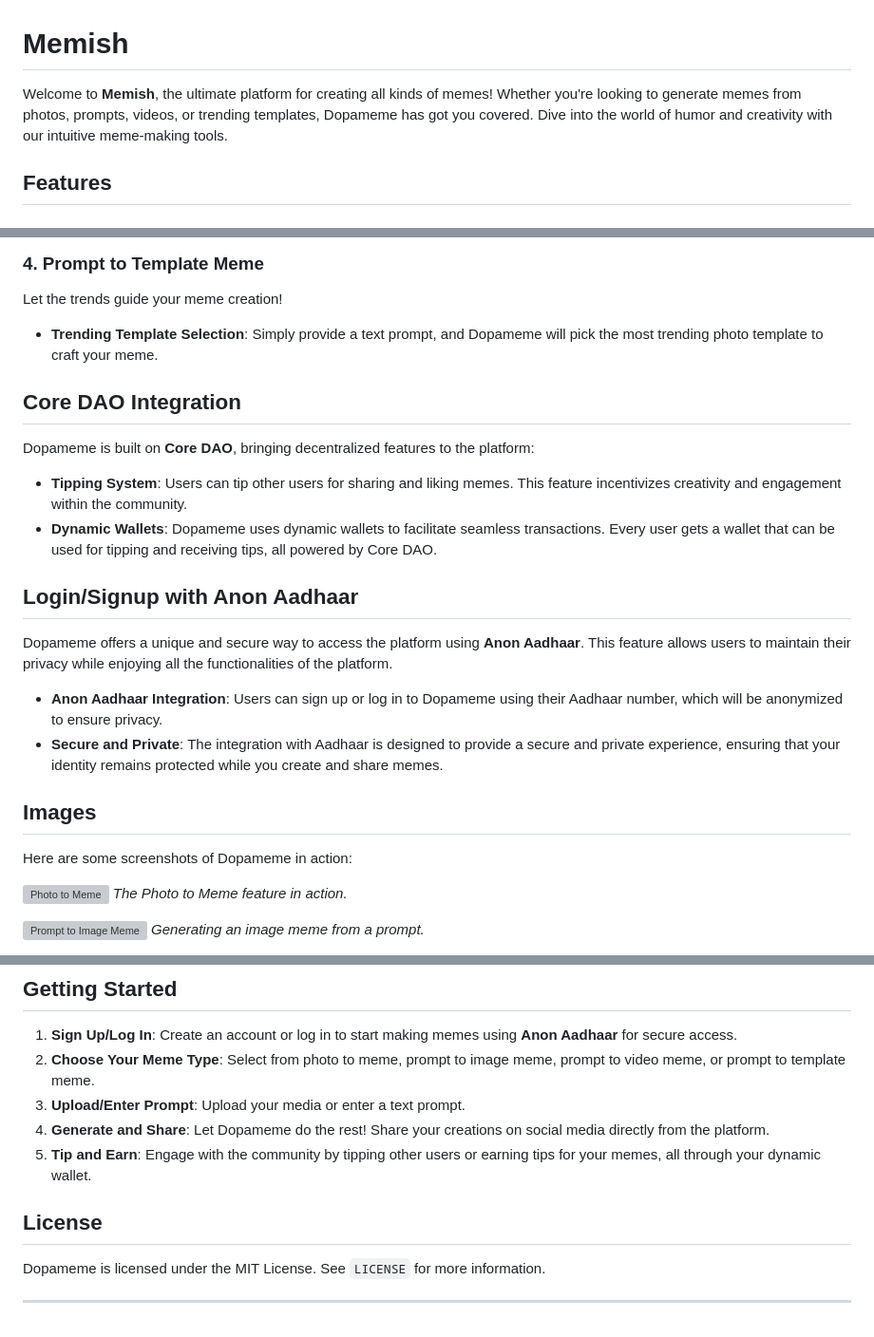
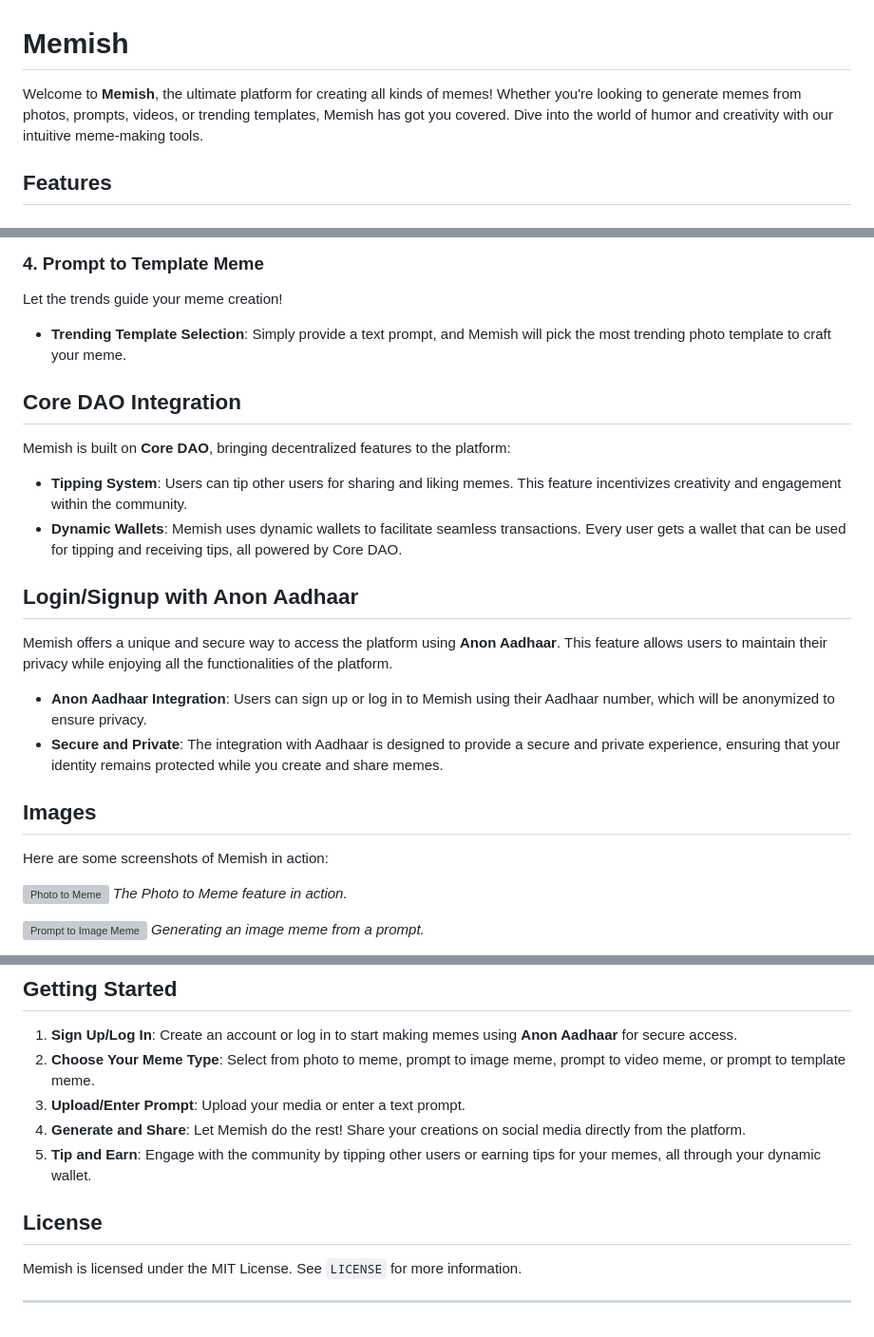
Before and after one commit to ShreyashSingh1/Memish, a Markdown page: readme.md, 3 parts joined by grey strips. Shown at 95% size. Rendered like a GitHub page; grey boxes are pictures that could not be loaded.

```diff
--- a/readme.md
+++ b/readme.md
@@ -1,6 +1,6 @@
 # Memish
 
-Welcome to **Memish**, the ultimate platform for creating all kinds of memes! Whether you're looking to generate memes from photos, prompts, videos, or trending templates, Dopameme has got you covered. Dive into the world of humor and creativity with our intuitive meme-making tools.
+Welcome to **Memish**, the ultimate platform for creating all kinds of memes! Whether you're looking to generate memes from photos, prompts, videos, or trending templates, Memish has got you covered. Dive into the world of humor and creativity with our intuitive meme-making tools.
 
 ## Features
 
@@ -21,25 +21,25 @@ Create hilarious video memes with ease!
 
 ### 4. Prompt to Template Meme
 Let the trends guide your meme creation!
-- **Trending Template Selection**: Simply provide a text prompt, and Dopameme will pick the most trending photo template to craft your meme.
+- **Trending Template Selection**: Simply provide a text prompt, and Memish will pick the most trending photo template to craft your meme.
 
 ## Core DAO Integration
 
-Dopameme is built on **Core DAO**, bringing decentralized features to the platform:
+Memish is built on **Core DAO**, bringing decentralized features to the platform:
 
 - **Tipping System**: Users can tip other users for sharing and liking memes. This feature incentivizes creativity and engagement within the community.
-- **Dynamic Wallets**: Dopameme uses dynamic wallets to facilitate seamless transactions. Every user gets a wallet that can be used for tipping and receiving tips, all powered by Core DAO.
+- **Dynamic Wallets**: Memish uses dynamic wallets to facilitate seamless transactions. Every user gets a wallet that can be used for tipping and receiving tips, all powered by Core DAO.
 
 ## Login/Signup with Anon Aadhaar
 
-Dopameme offers a unique and secure way to access the platform using **Anon Aadhaar**. This feature allows users to maintain their privacy while enjoying all the functionalities of the platform.
+Memish offers a unique and secure way to access the platform using **Anon Aadhaar**. This feature allows users to maintain their privacy while enjoying all the functionalities of the platform.
 
-- **Anon Aadhaar Integration**: Users can sign up or log in to Dopameme using their Aadhaar number, which will be anonymized to ensure privacy.
+- **Anon Aadhaar Integration**: Users can sign up or log in to Memish using their Aadhaar number, which will be anonymized to ensure privacy.
 - **Secure and Private**: The integration with Aadhaar is designed to provide a secure and private experience, ensuring that your identity remains protected while you create and share memes.
 
 ## Images
 
-Here are some screenshots of Dopameme in action:
+Here are some screenshots of Memish in action:
 
 ![Photo to Meme](https://i.imgur.com/Od25Pft.jpeg)
 *The Photo to Meme feature in action.*
@@ -58,10 +58,10 @@ Here are some screenshots of Dopameme in action:
 1. **Sign Up/Log In**: Create an account or log in to start making memes using **Anon Aadhaar** for secure access.
 2. **Choose Your Meme Type**: Select from photo to meme, prompt to image meme, prompt to video meme, or prompt to template meme.
 3. **Upload/Enter Prompt**: Upload your media or enter a text prompt.
-4. **Generate and Share**: Let Dopameme do the rest! Share your creations on social media directly from the platform.
+4. **Generate and Share**: Let Memish do the rest! Share your creations on social media directly from the platform.
 5. **Tip and Earn**: Engage with the community by tipping other users or earning tips for your memes, all through your dynamic wallet.
 
 ## License
-Dopameme is licensed under the MIT License. See `LICENSE` for more information.
+Memish is licensed under the MIT License. See `LICENSE` for more information.
 
 ---
```
